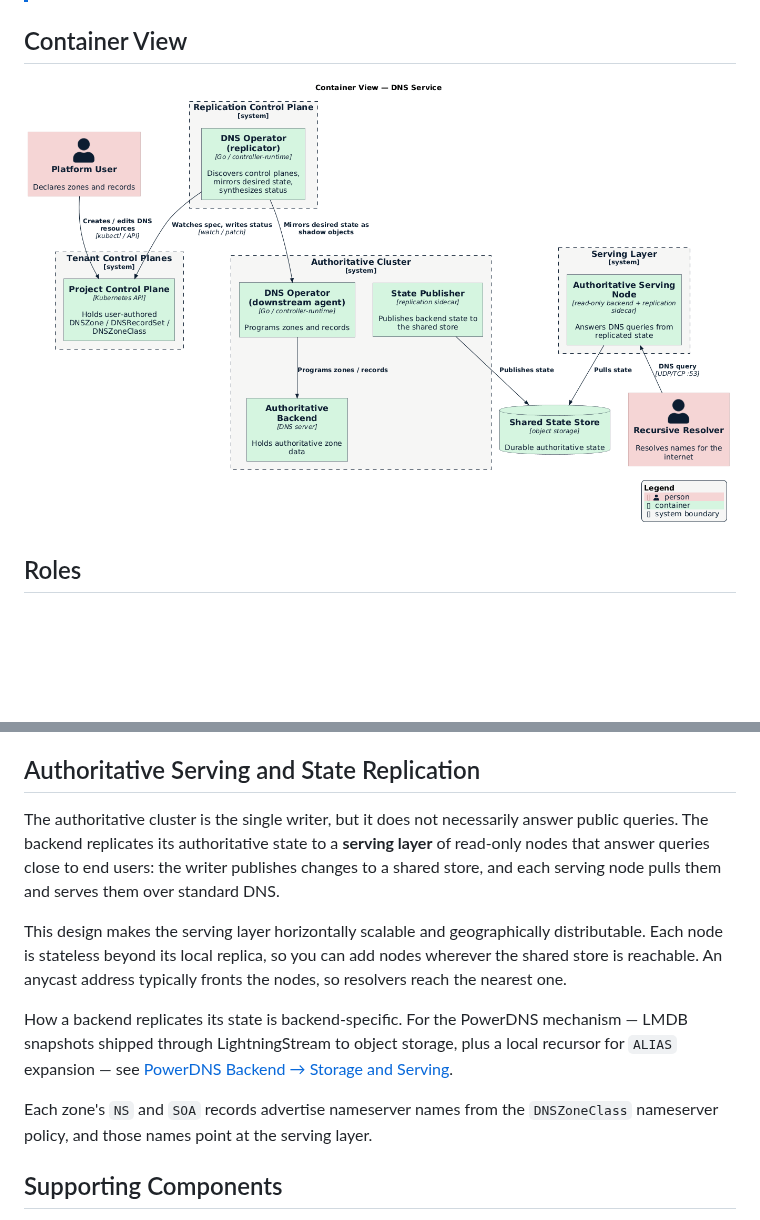
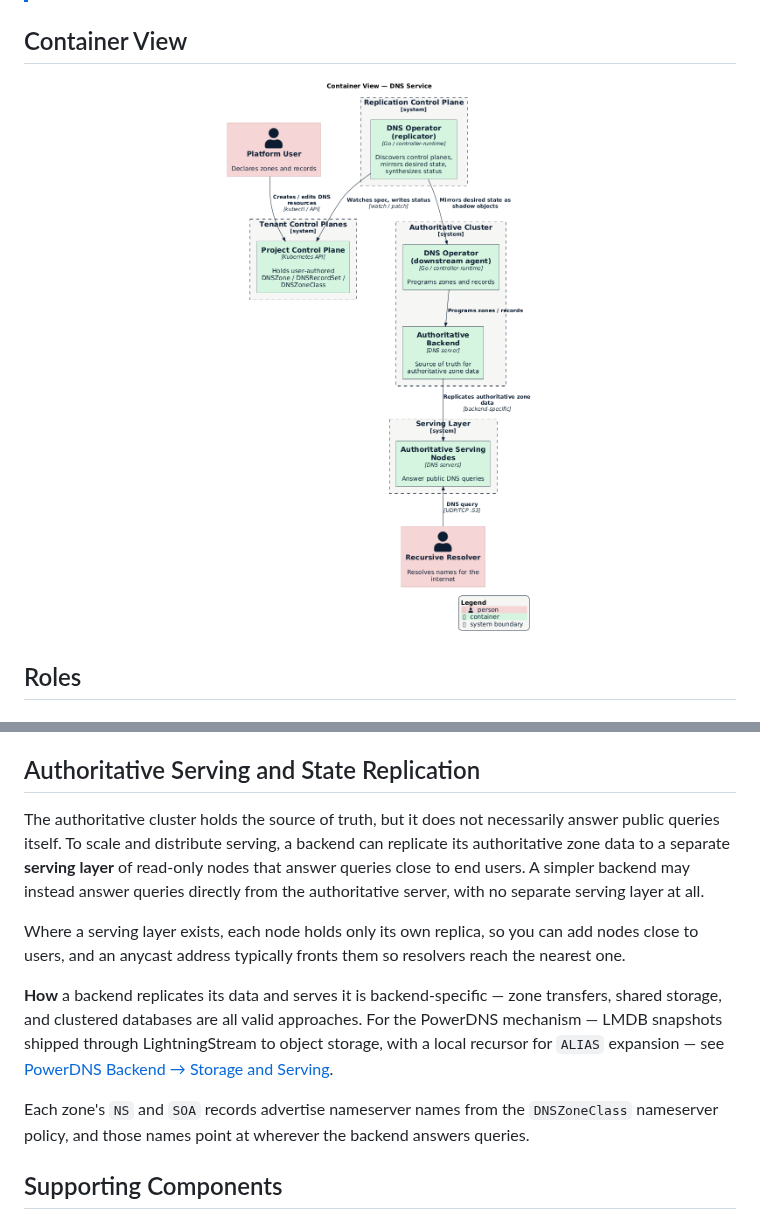
Before and after one commit to datum-cloud/dns-operator, a Markdown page: docs/architecture/topology.md, 2 parts joined by grey strips. Rendered like a GitHub page; pictures changed too: docs/architecture/container-view.png; blank space fills up the shorter version.

Commit message:
docs: Depict a backend-agnostic topology, not the PowerDNS shape
The container view and serving section still implied PowerDNS's specific
replication topology (publisher sidecar -> shared object store -> nodes
that pull state). Present the generic architecture instead: control
planes, the replicator and downstream-agent roles, an authoritative
backend as source of truth, and a serving layer, with the backend ->
serving replication marked backend-specific. Note that some backends
answer directly with no separate serving layer, and that zone transfers,
shared storage, and clustered databases are all valid mechanisms. The
PowerDNS mechanism stays in the PowerDNS component diagram and docs.

Co-Authored-By: Claude Opus 4.8 <noreply@anthropic.com>

```diff
--- a/docs/architecture/topology.md
+++ b/docs/architecture/topology.md
@@ -88,24 +88,26 @@ a tenant control plane requires no change to the DNS operator.
 
 ## Authoritative Serving and State Replication
 
-The authoritative cluster is the single writer, but it does not necessarily
-answer public queries. The backend replicates its authoritative state to a
-**serving layer** of read-only nodes that answer queries close to end users: the
-writer publishes changes to a shared store, and each serving node pulls them and
-serves them over standard DNS.
+The authoritative cluster holds the source of truth, but it does not necessarily
+answer public queries itself. To scale and distribute serving, a backend can
+replicate its authoritative zone data to a separate **serving layer** of
+read-only nodes that answer queries close to end users. A simpler backend may
+instead answer queries directly from the authoritative server, with no separate
+serving layer at all.
 
-This design makes the serving layer horizontally scalable and geographically
-distributable. Each node is stateless beyond its local replica, so you can add
-nodes wherever the shared store is reachable. An anycast address typically fronts
-the nodes, so resolvers reach the nearest one.
+Where a serving layer exists, each node holds only its own replica, so you can
+add nodes close to users, and an anycast address typically fronts them so
+resolvers reach the nearest one.
 
-How a backend replicates its state is backend-specific. For the PowerDNS
-mechanism — LMDB snapshots shipped through LightningStream to object storage, plus
-a local recursor for `ALIAS` expansion — see [PowerDNS Backend → Storage and
-Serving](./backends/powerdns.md#storage-and-serving).
+**How** a backend replicates its data and serves it is backend-specific — zone
+transfers, shared storage, and clustered databases are all valid approaches. For
+the PowerDNS mechanism — LMDB snapshots shipped through LightningStream to object
+storage, with a local recursor for `ALIAS` expansion — see [PowerDNS Backend →
+Storage and Serving](./backends/powerdns.md#storage-and-serving).
 
 Each zone's `NS` and `SOA` records advertise nameserver names from the
-`DNSZoneClass` nameserver policy, and those names point at the serving layer.
+`DNSZoneClass` nameserver policy, and those names point at wherever the backend
+answers queries.
 
 ## Supporting Components
 
```
Also changed, not shown: 1 other file.
